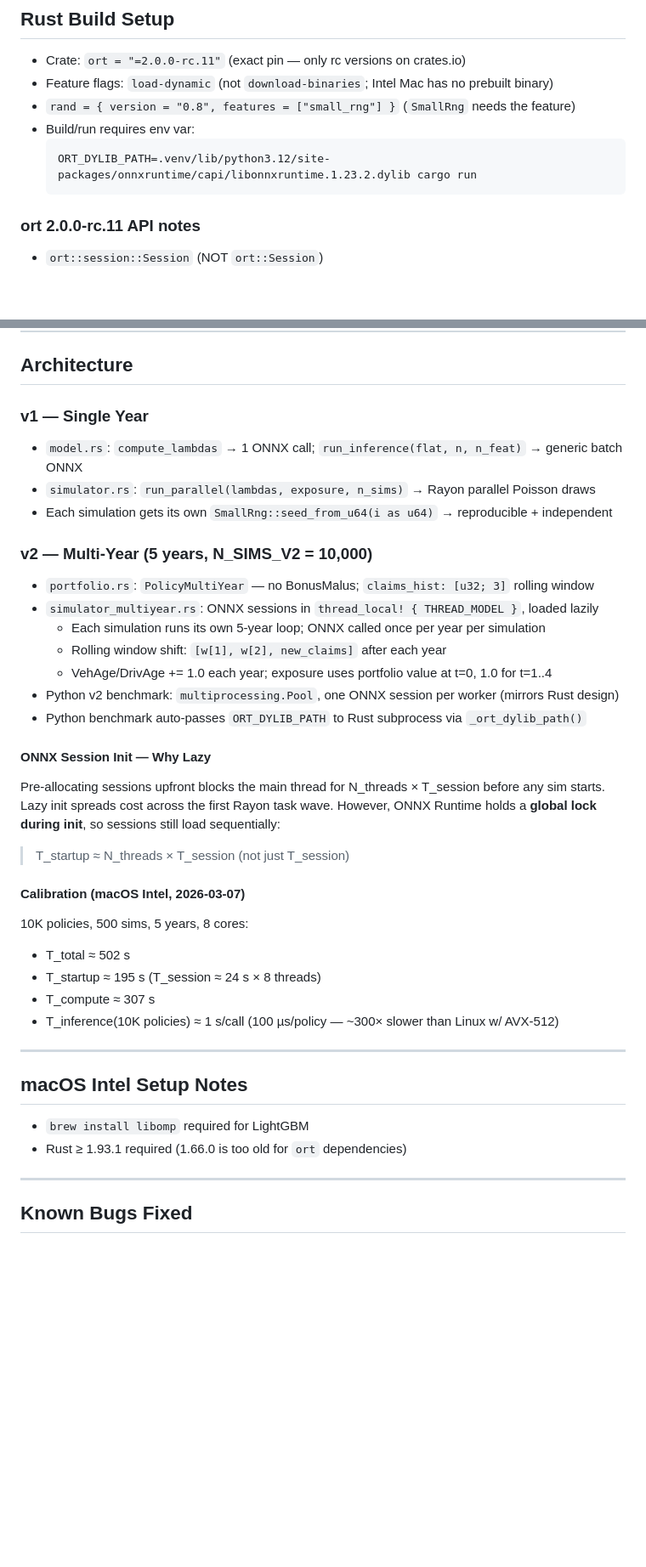
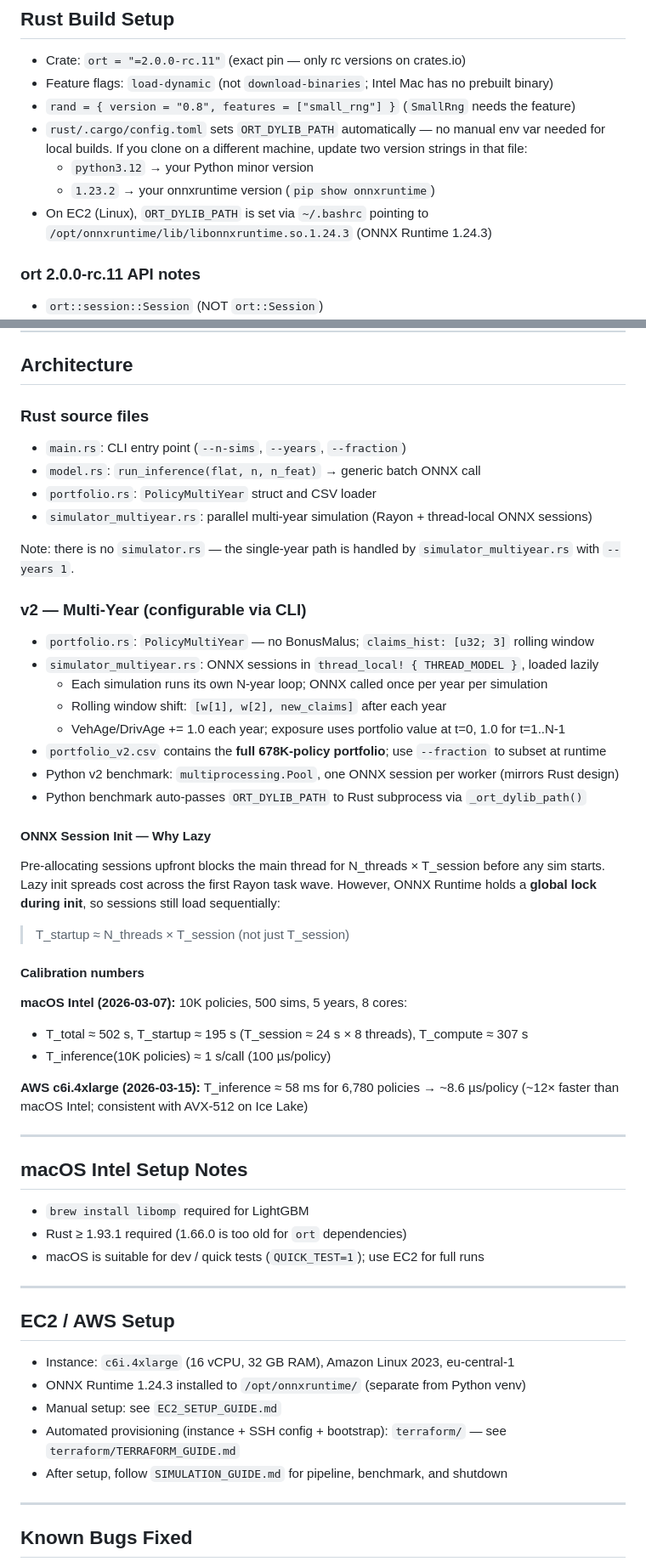
Before and after one commit to fischerdm/claim-simulation, a Markdown page: CLAUDE.md, 2 parts joined by grey strips. Shown at 85% size. Rendered like a GitHub page; blank space fills up the shorter version.

Commit message:
update memory

````diff
--- a/CLAUDE.md
+++ b/CLAUDE.md
@@ -57,10 +68,12 @@ Both Rust `to_feature_row` and Python `_simulate_v2_chunk` must use this order.
 - Crate: `ort = "=2.0.0-rc.11"` (exact pin — only rc versions on crates.io)
 - Feature flags: `load-dynamic` (not `download-binaries`; Intel Mac has no prebuilt binary)
 - `rand = { version = "0.8", features = ["small_rng"] }` (`SmallRng` needs the feature)
-- Build/run requires env var:
-  ```sh
-  ORT_DYLIB_PATH=.venv/lib/python3.12/site-packages/onnxruntime/capi/libonnxruntime.1.23.2.dylib cargo run
-  ```
+- `rust/.cargo/config.toml` sets `ORT_DYLIB_PATH` automatically — no manual env var needed
+  for local builds. If you clone on a different machine, update two version strings in that file:
+  - `python3.12` → your Python minor version
+  - `1.23.2` → your onnxruntime version (`pip show onnxruntime`)
+- On EC2 (Linux), `ORT_DYLIB_PATH` is set via `~/.bashrc` pointing to
+  `/opt/onnxruntime/lib/libonnxruntime.so.1.24.3` (ONNX Runtime 1.24.3)
 
 ### ort 2.0.0-rc.11 API notes
 - `ort::session::Session` (NOT `ort::Session`)
@@ -76,17 +89,22 @@ Both Rust `to_feature_row` and Python `_simulate_v2_chunk` must use this order.
 
 ## Architecture
 
-### v1 — Single Year
-- `model.rs`: `compute_lambdas` → 1 ONNX call; `run_inference(flat, n, n_feat)` → generic batch ONNX
-- `simulator.rs`: `run_parallel(lambdas, exposure, n_sims)` → Rayon parallel Poisson draws
-- Each simulation gets its own `SmallRng::seed_from_u64(i as u64)` → reproducible + independent
+### Rust source files
+- `main.rs`: CLI entry point (`--n-sims`, `--years`, `--fraction`)
+- `model.rs`: `run_inference(flat, n, n_feat)` → generic batch ONNX call
+- `portfolio.rs`: `PolicyMultiYear` struct and CSV loader
+- `simulator_multiyear.rs`: parallel multi-year simulation (Rayon + thread-local ONNX sessions)
 
-### v2 — Multi-Year (5 years, N_SIMS_V2 = 10,000)
+Note: there is no `simulator.rs` — the single-year path is handled by `simulator_multiyear.rs`
+with `--years 1`.
+
+### v2 — Multi-Year (configurable via CLI)
 - `portfolio.rs`: `PolicyMultiYear` — no BonusMalus; `claims_hist: [u32; 3]` rolling window
 - `simulator_multiyear.rs`: ONNX sessions in `thread_local! { THREAD_MODEL }`, loaded lazily
-  - Each simulation runs its own 5-year loop; ONNX called once per year per simulation
+  - Each simulation runs its own N-year loop; ONNX called once per year per simulation
   - Rolling window shift: `[w[1], w[2], new_claims]` after each year
-  - VehAge/DrivAge += 1.0 each year; exposure uses portfolio value at t=0, 1.0 for t=1..4
+  - VehAge/DrivAge += 1.0 each year; exposure uses portfolio value at t=0, 1.0 for t=1..N-1
+- `portfolio_v2.csv` contains the **full 678K-policy portfolio**; use `--fraction` to subset at runtime
 - Python v2 benchmark: `multiprocessing.Pool`, one ONNX session per worker (mirrors Rust design)
 - Python benchmark auto-passes `ORT_DYLIB_PATH` to Rust subprocess via `_ort_dylib_path()`
 
@@ -96,18 +114,29 @@ sim starts. Lazy init spreads cost across the first Rayon task wave. However, ON
 holds a **global lock during init**, so sessions still load sequentially:
 > T_startup ≈ N_threads × T_session (not just T_session)
 
-#### Calibration (macOS Intel, 2026-03-07)
-10K policies, 500 sims, 5 years, 8 cores:
-- T_total ≈ 502 s
-- T_startup ≈ 195 s (T_session ≈ 24 s × 8 threads)
-- T_compute ≈ 307 s
-- T_inference(10K policies) ≈ 1 s/call (100 µs/policy — ~300× slower than Linux w/ AVX-512)
+#### Calibration numbers
+**macOS Intel (2026-03-07):** 10K policies, 500 sims, 5 years, 8 cores:
+- T_total ≈ 502 s, T_startup ≈ 195 s (T_session ≈ 24 s × 8 threads), T_compute ≈ 307 s
+- T_inference(10K policies) ≈ 1 s/call (100 µs/policy)
+
+**AWS c6i.4xlarge (2026-03-15):** T_inference ≈ 58 ms for 6,780 policies → ~8.6 µs/policy
+(~12× faster than macOS Intel; consistent with AVX-512 on Ice Lake)
 
 ---
 
 ## macOS Intel Setup Notes
 - `brew install libomp` required for LightGBM
 - Rust ≥ 1.93.1 required (1.66.0 is too old for `ort` dependencies)
+- macOS is suitable for dev / quick tests (`QUICK_TEST=1`); use EC2 for full runs
+
+---
+
+## EC2 / AWS Setup
+- Instance: `c6i.4xlarge` (16 vCPU, 32 GB RAM), Amazon Linux 2023, eu-central-1
+- ONNX Runtime 1.24.3 installed to `/opt/onnxruntime/` (separate from Python venv)
+- Manual setup: see `EC2_SETUP_GUIDE.md`
+- Automated provisioning (instance + SSH config + bootstrap): `terraform/` — see `terraform/TERRAFORM_GUIDE.md`
+- After setup, follow `SIMULATION_GUIDE.md` for pipeline, benchmark, and shutdown
 
 ---
 
````
Also changed, not shown: other parts of CLAUDE.md (+16 -5 lines).
